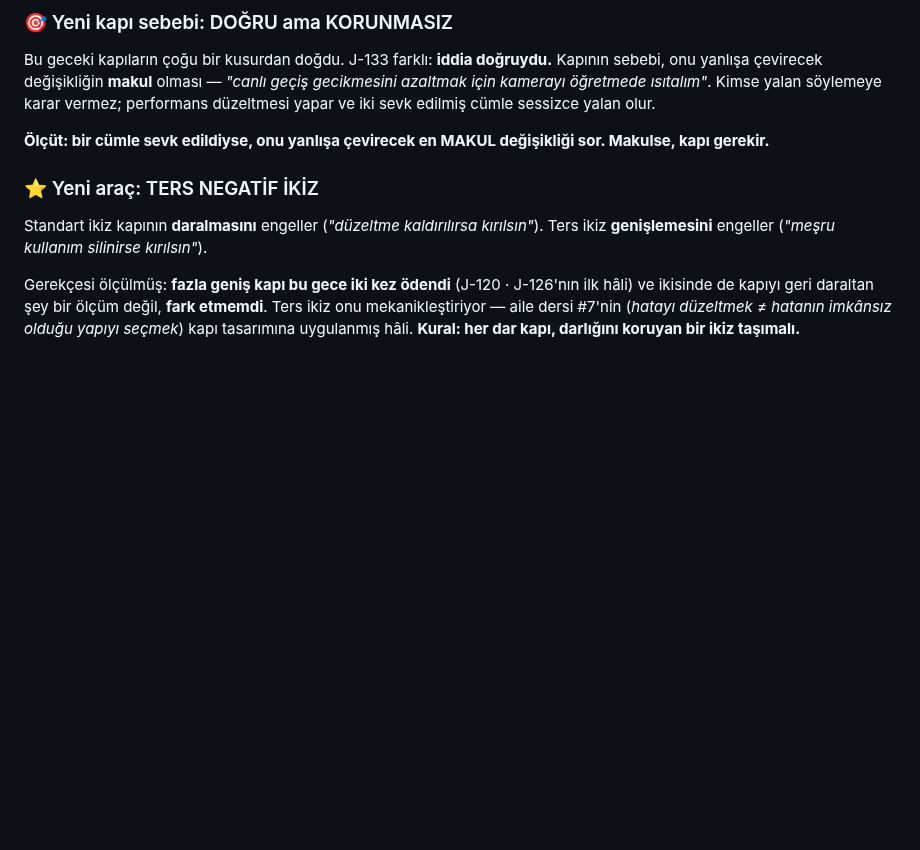
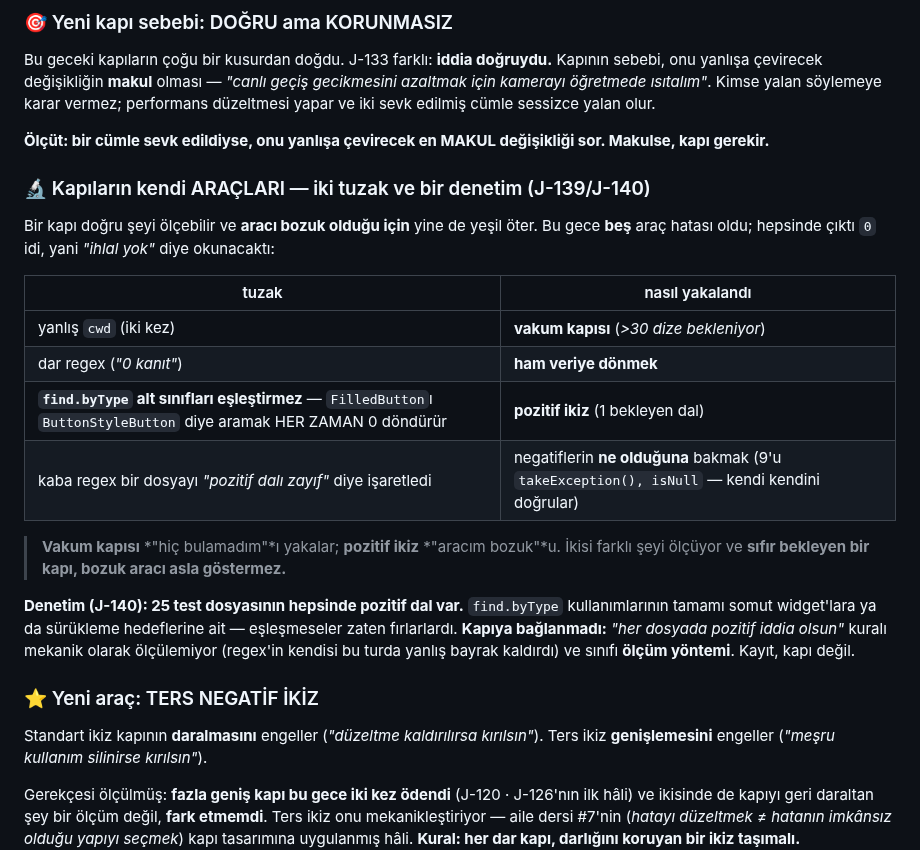
Before and after one commit to kocakkmustafa/jablab, a Markdown page: docs/design/KAPI-ENVANTERI.md, the part around one of its changes. Drawn GitHub-style; blank space fills up the shorter version.

Commit message:
J-140: kapıların kendi araçları denetlendi — sonuç temiz
36 find.byType kullanımının hiçbiri soyut/üst sınıf değil; 4'ü Scrollable
ama sürükleme hedefi olarak, yani kendi kendini doğruluyor. 25 test
dosyasının hepsinde pozitif dal var.

Ve bu ölçümde de araç yanıldı: kaba regex bir dosyayı 'pozitif dalı zayıf'
diye işaretledi, negatiflerinin 9'u takeException/isNull çıktı. Beşinci
araç artefaktı — ilk kez raporlamadan ÖNCE yakalandı.

Kapıya bağlanmadı (J-130 emsali): kural mekanik ölçülemiyor, sınıfı ölçüm
yöntemi. Kapı envanterine 'kapıların kendi araçları' bölümü eklendi:
vakum kapısı 'hiç bulamadım'ı, pozitif ikiz 'aracım bozuk'u yakalar.

```diff
--- a/docs/design/KAPI-ENVANTERI.md
+++ b/docs/design/KAPI-ENVANTERI.md
@@ -136,6 +136,29 @@ cümle sessizce yalan olur.
 **Ölçüt: bir cümle sevk edildiyse, onu yanlışa çevirecek en MAKUL değişikliği
 sor. Makulse, kapı gerekir.**
 
+### 🔬 Kapıların kendi ARAÇLARI — iki tuzak ve bir denetim (J-139/J-140)
+
+Bir kapı doğru şeyi ölçebilir ve **aracı bozuk olduğu için** yine de yeşil
+öter. Bu gece **beş** araç hatası oldu; hepsinde çıktı `0` idi, yani
+*"ihlal yok"* diye okunacaktı:
+
+| tuzak | nasıl yakalandı |
+|---|---|
+| yanlış `cwd` (iki kez) | **vakum kapısı** (*>30 dize bekleniyor*) |
+| dar regex (*"0 kanıt"*) | **ham veriye dönmek** |
+| **`find.byType` alt sınıfları eşleştirmez** — `FilledButton`ı `ButtonStyleButton` diye aramak HER ZAMAN 0 döndürür | **pozitif ikiz** (1 bekleyen dal) |
+| kaba regex bir dosyayı *"pozitif dalı zayıf"* diye işaretledi | negatiflerin **ne olduğuna** bakmak (9'u `takeException(), isNull` — kendi kendini doğrular) |
+
+> **Vakum kapısı** *"hiç bulamadım"*ı yakalar; **pozitif ikiz** *"aracım bozuk"*u.
+> İkisi farklı şeyi ölçüyor ve **sıfır bekleyen bir kapı, bozuk aracı asla
+> göstermez.**
+
+**Denetim (J-140): 25 test dosyasının hepsinde pozitif dal var.** `find.byType`
+kullanımlarının tamamı somut widget'lara ya da sürükleme hedeflerine ait —
+eşleşmeseler zaten fırlarlardı. **Kapıya bağlanmadı:** *"her dosyada pozitif
+iddia olsun"* kuralı mekanik olarak ölçülemiyor (regex'in kendisi bu turda
+yanlış bayrak kaldırdı) ve sınıfı **ölçüm yöntemi**. Kayıt, kapı değil.
+
 ### ⭐ Yeni araç: TERS NEGATİF İKİZ
 
 Standart ikiz kapının **daralmasını** engeller (*"düzeltme kaldırılırsa kırılsın"*).
```
Also changed, not shown: other parts of docs/design/KAPI-ENVANTERI.md (+1 -1 lines).
